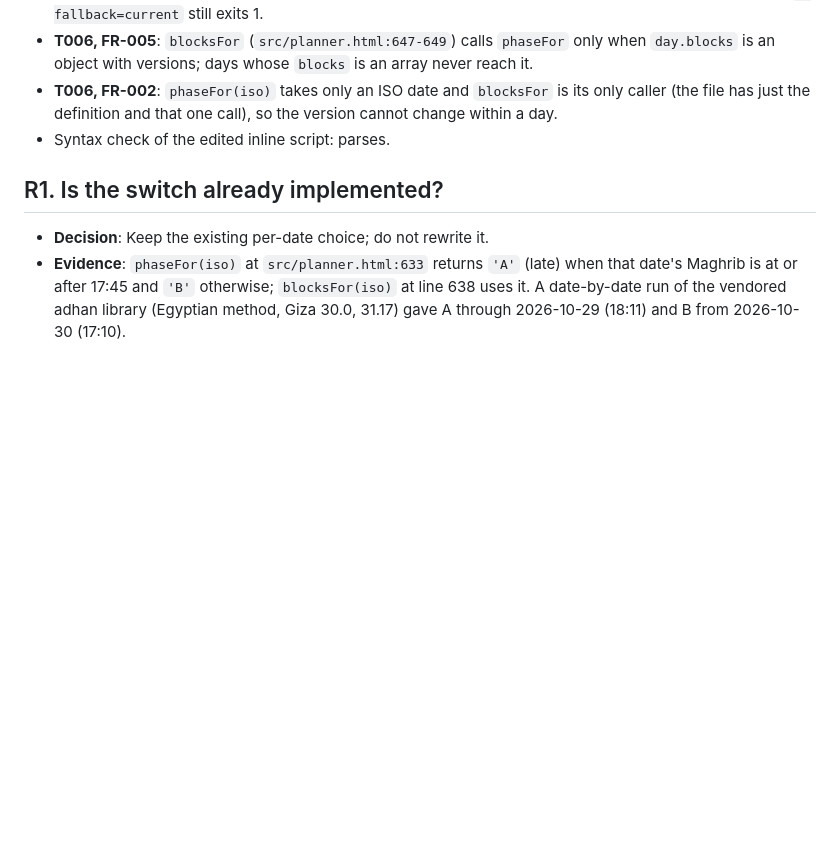
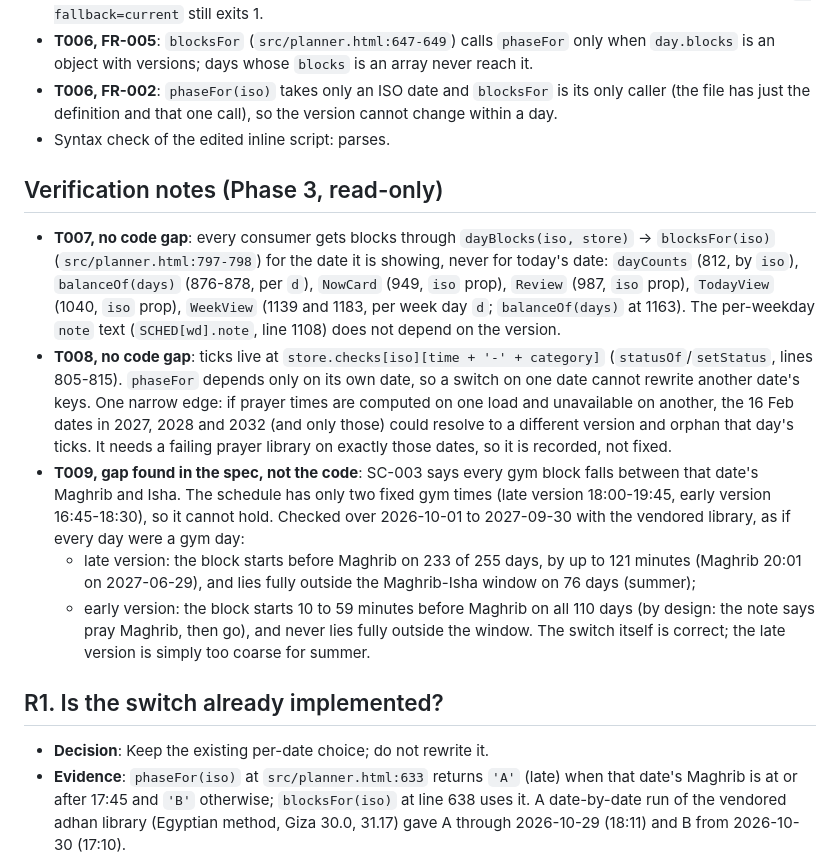
Before and after one commit to adhamelhomary15-cell/mizan-yawmi, a Markdown page: specs/001-auto-schedule-switch/research.md, the part around the change. GitHub-like rendering; blank space fills up the shorter version.

Commit message:
docs(spec): record phase 3 read-only findings, SC-003 gap (T007-T008)
Co-Authored-By: Claude Sonnet 5.5 <noreply@anthropic.com>

```diff
--- a/specs/001-auto-schedule-switch/research.md
+++ b/specs/001-auto-schedule-switch/research.md
@@ -33,6 +33,30 @@ prayer times are available.
 - **T006, FR-002**: `phaseFor(iso)` takes only an ISO date and `blocksFor` is its only caller
   (the file has just the definition and that one call), so the version cannot change within a day.
 - Syntax check of the edited inline script: parses.
+
+## Verification notes (Phase 3, read-only)
+
+- **T007, no code gap**: every consumer gets blocks through `dayBlocks(iso, store)` -> `blocksFor(iso)`
+  (`src/planner.html:797-798`) for the date it is showing, never for today's date:
+  `dayCounts` (812, by `iso`), `balanceOf(days)` (876-878, per `d`), `NowCard` (949, `iso` prop),
+  `Review` (987, `iso` prop), `TodayView` (1040, `iso` prop), `WeekView` (1139 and 1183, per week day `d`;
+  `balanceOf(days)` at 1163). The per-weekday `note` text (`SCHED[wd].note`, line 1108) does not depend
+  on the version.
+- **T008, no code gap**: ticks live at `store.checks[iso][time + '-' + category]`
+  (`statusOf`/`setStatus`, lines 805-815). `phaseFor` depends only on its own date, so a switch on one
+  date cannot rewrite another date's keys. One narrow edge: if prayer times are computed on one load and
+  unavailable on another, the 16 Feb dates in 2027, 2028 and 2032 (and only those) could resolve to a
+  different version and orphan that day's ticks. It needs a failing prayer library on exactly those
+  dates, so it is recorded, not fixed.
+- **T009, gap found in the spec, not the code**: SC-003 says every gym block falls between that date's
+  Maghrib and Isha. The schedule has only two fixed gym times (late version 18:00-19:45, early version
+  16:45-18:30), so it cannot hold. Checked over 2026-10-01 to 2027-09-30 with the vendored library, as if
+  every day were a gym day:
+  - late version: the block starts before Maghrib on 233 of 255 days, by up to 121 minutes (Maghrib
+    20:01 on 2027-06-29), and lies fully outside the Maghrib-Isha window on 76 days (summer);
+  - early version: the block starts 10 to 59 minutes before Maghrib on all 110 days (by design: the
+    note says pray Maghrib, then go), and never lies fully outside the window.
+  The switch itself is correct; the late version is simply too coarse for summer.
 
 ## R1. Is the switch already implemented?
 
```
Also changed, not shown: specs/001-auto-schedule-switch/tasks.md (+2 -2 lines).
